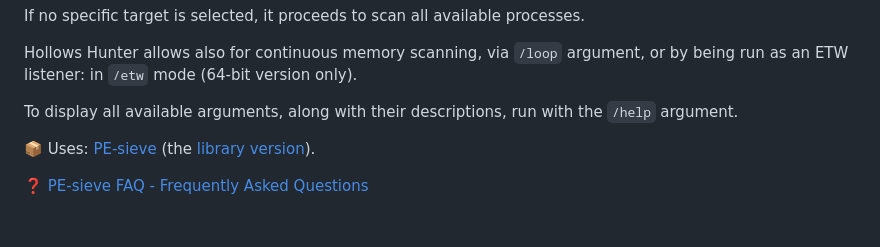
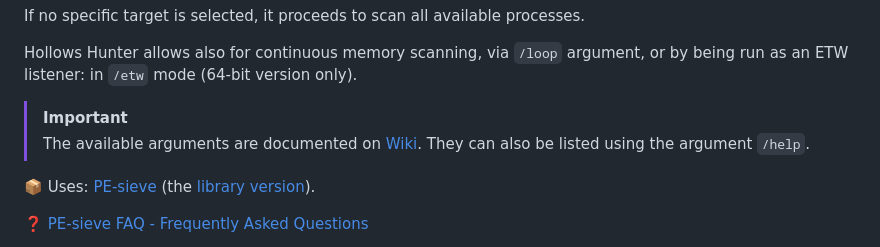
Before and after one commit to hasherezade/hollows_hunter, a Markdown page: README.md, the part around the change. GitHub-like rendering; blank space fills up the shorter version.

```diff
--- a/README.md
+++ b/README.md
@@ -23,8 +23,8 @@ If no specific target is selected, it proceeds to scan all available processes.
 
 Hollows Hunter allows also for continuous memory scanning, via `/loop` argument, or by being run as an ETW listener: in `/etw` mode (64-bit version only).
 
-To display all available arguments, along with their descriptions, run with the `/help` argument.
-
+> [!IMPORTANT]
+> The available arguments are documented on [Wiki](https://github.com/hasherezade/pe-sieve/wiki). They can also be listed using the argument `/help`.
 
 📦 Uses: [PE-sieve](https://github.com/hasherezade/pe-sieve.git) (the [library version](https://github.com/hasherezade/pe-sieve/wiki/2.-How-to-build)).
 
```
